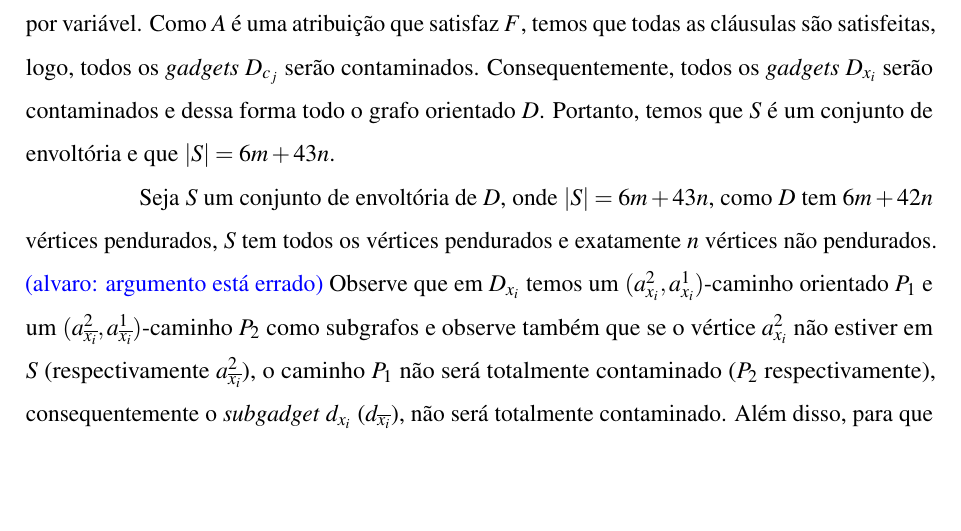
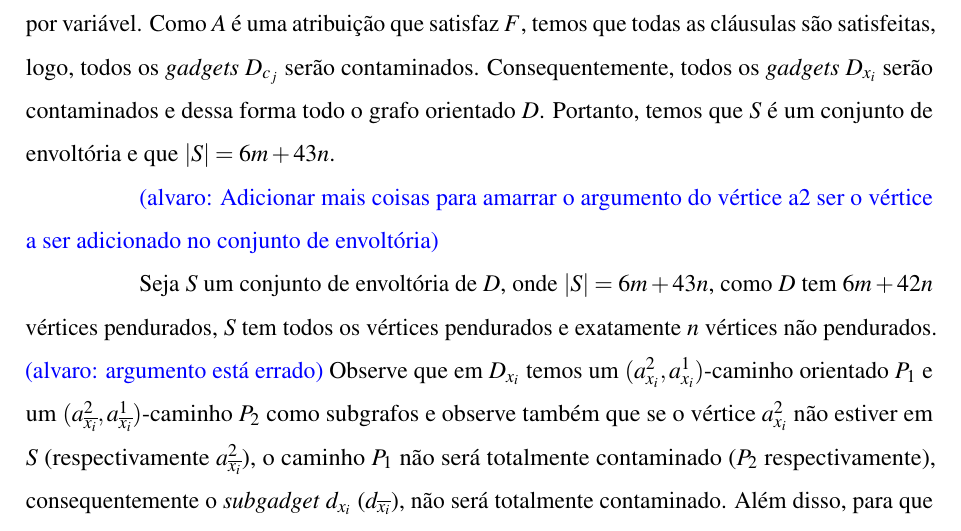
Before and after one commit to alv-farias/dissertacao, a LaTeX thesis (documento.tex, which reads 2-textuais/5-resultados-complexidade.tex): part of page 35 of 39, cut so that both start at the same text, the shorter picture padded with empty space. Compiled offline with pdfLaTeX.

Commit message:
checagem da prova

```diff
--- a/2-textuais/5-resultados-complexidade.tex
+++ b/2-textuais/5-resultados-complexidade.tex
@@ -296,6 +296,8 @@ Além do número de intervalo, outro parâmetro bastante estudado é o número d
 
     Observe que $D$ tem $6m + 42n$ vértices pendurados. Para o conjunto de envoltória $S$, primeiramente adicionamos todos os vértices pendurados ao conjunto. Seja $A$ uma atribuição que satisfaz $F$, se $x_i = verdadeiro$, adicionamos o vértice $a_{x_i}^2$ ao conjunto, caso contrário, adicionamos o vértice $a_{\overline{x_i}}^2$, observe que, como $|S| = 6m + 43n$, só podemos adicionar um vértice ao conjunto por variável. Como $A$ é uma atribuição que satisfaz $F$, temos que todas as cláusulas são satisfeitas, logo, todos os \emph{gadgets} $D_{c_j}$ serão contaminados. Consequentemente, todos os \emph{gadgets} $D_{x_i}$ serão contaminados e dessa forma todo o grafo orientado $D$. Portanto, temos que $S$ é um conjunto de envoltória e que $|S| = 6m + 43n$.
 
+    \alv{Adicionar mais coisas para amarrar o argumento do vértice a2 ser o vértice a ser adicionado no conjunto de envoltória}
+
     Seja $S$ um conjunto de envoltória de $D$, onde $|S| = 6m + 43n$, como $D$ tem $6m +42n$ vértices pendurados, $S$ tem todos os vértices pendurados e exatamente $n$ vértices não pendurados. \alv{argumento está errado} Observe que em $D_{x_i}$ temos um $(a_{x_i}^2, a_{x_i}^1)$-caminho orientado $P_1$ e um $(a_{\overline{x_i}}^2, a_{\overline{x_i}}^1)$-caminho $P_2$ como subgrafos e observe também que se o vértice $a_{x_i}^2$ não estiver em $S$ (respectivamente $a_{\overline{x_i}}^2$), o caminho $P_1$ não será totalmente contaminado ($P_2$ respectivamente), consequentemente o \emph{subgadget} $d_{x_i}$ ($d_{\overline{x_i}}$), não será totalmente contaminado. Além disso, para que os \emph{gadgets} $D_{c_j}$ sejam contaminados, é necessário que além dos vértices pendantes estejam em $S$, pelo menos um vértice $c_j^i$ tem que ser contaminado por um vértice $b_{c_j}^i$ e um vértice \emph{conector} das variáveis. Logo, para que $S$ seja conjunto de envoltória, além dos vértices pendurados, ou $a_{x_i}^2$ ou $a_{\overline{x_i}}^2$ devem estar em $S$, caso contrário, ou $S$ não é conjunto de envoltória ou $|S| > 6m + 43n$. Portanto, para obtermos uma valoração $A$ que satisfaz $F$, temos que $x_i = verdadeiro$ se, e somente se $a_{x_i}^2$ está em $S$ e $x_i = falso$ se, e somente se $a_{\overline{x_i}}^2$ está em $S$.
 
     \end{proof}
```
Also changed, not shown: documento.pdf, 9 other files.
